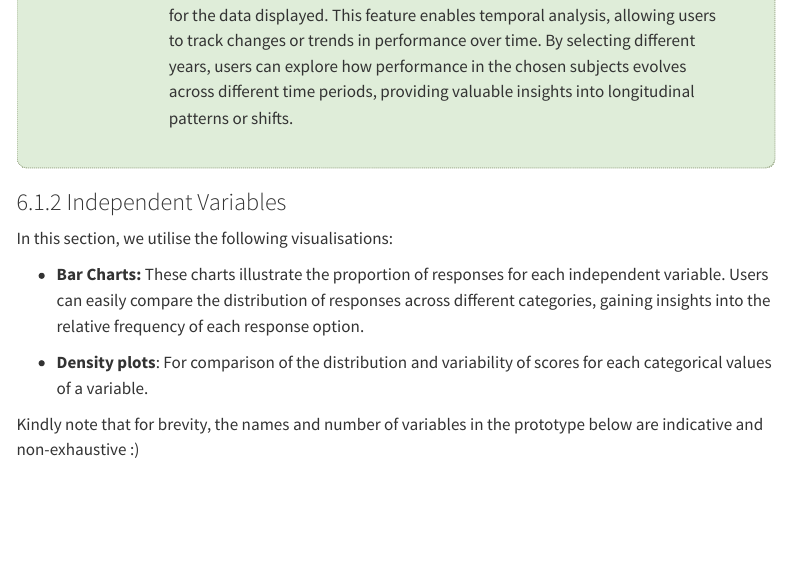
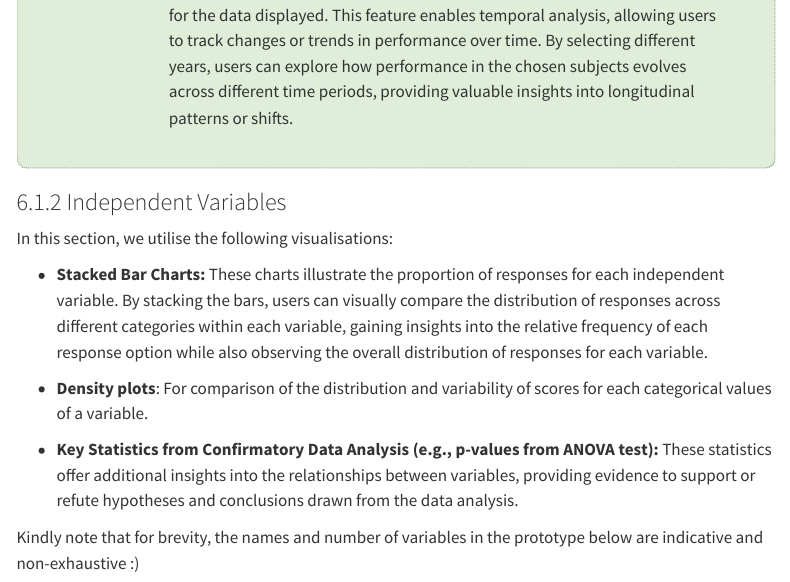
Before and after one commit to kytjy/ISS608-VAA-GroupProj, a Quarto document (Proposal/Proposal.qmd): the page in a window 1100 px wide, from 3890 px down. Rendered offline with R 4.5, knitr and Pandoc in place of Quarto, with nearby package versions; some code elsewhere in the file could not run offline; menus at the side of the page are left out.

Commit message:
Commit edit for CDA for EDA plot for prototype

```diff
--- a/Proposal/Proposal.qmd
+++ b/Proposal/Proposal.qmd
@@ -90,9 +90,11 @@ In the first tab of the first sub-module, we aim to display:
 
 In this section, we utilise the following visualisations:
 
--   **Bar Charts:** These charts illustrate the proportion of responses for each independent variable. Users can easily compare the distribution of responses across different categories, gaining insights into the relative frequency of each response option.
+-   **Stacked Bar Charts:** These charts illustrate the proportion of responses for each independent variable. By stacking the bars, users can visually compare the distribution of responses across different categories within each variable, gaining insights into the relative frequency of each response option while also observing the overall distribution of responses for each variable.
 
 -   **Density plots**: For comparison of the distribution and variability of scores for each categorical values of a variable.
+
+-   **Key Statistics from Confirmatory Data Analysis (e.g., p-values from ANOVA test):** These statistics offer additional insights into the relationships between variables, providing evidence to support or refute hypotheses and conclusions drawn from the data analysis.
 
 Kindly note that for brevity, the names and number of variables in the prototype below are indicative and non-exhaustive :)
 
```
Also changed, not shown: Proposal/images/p2.PNG, 4 other files.
